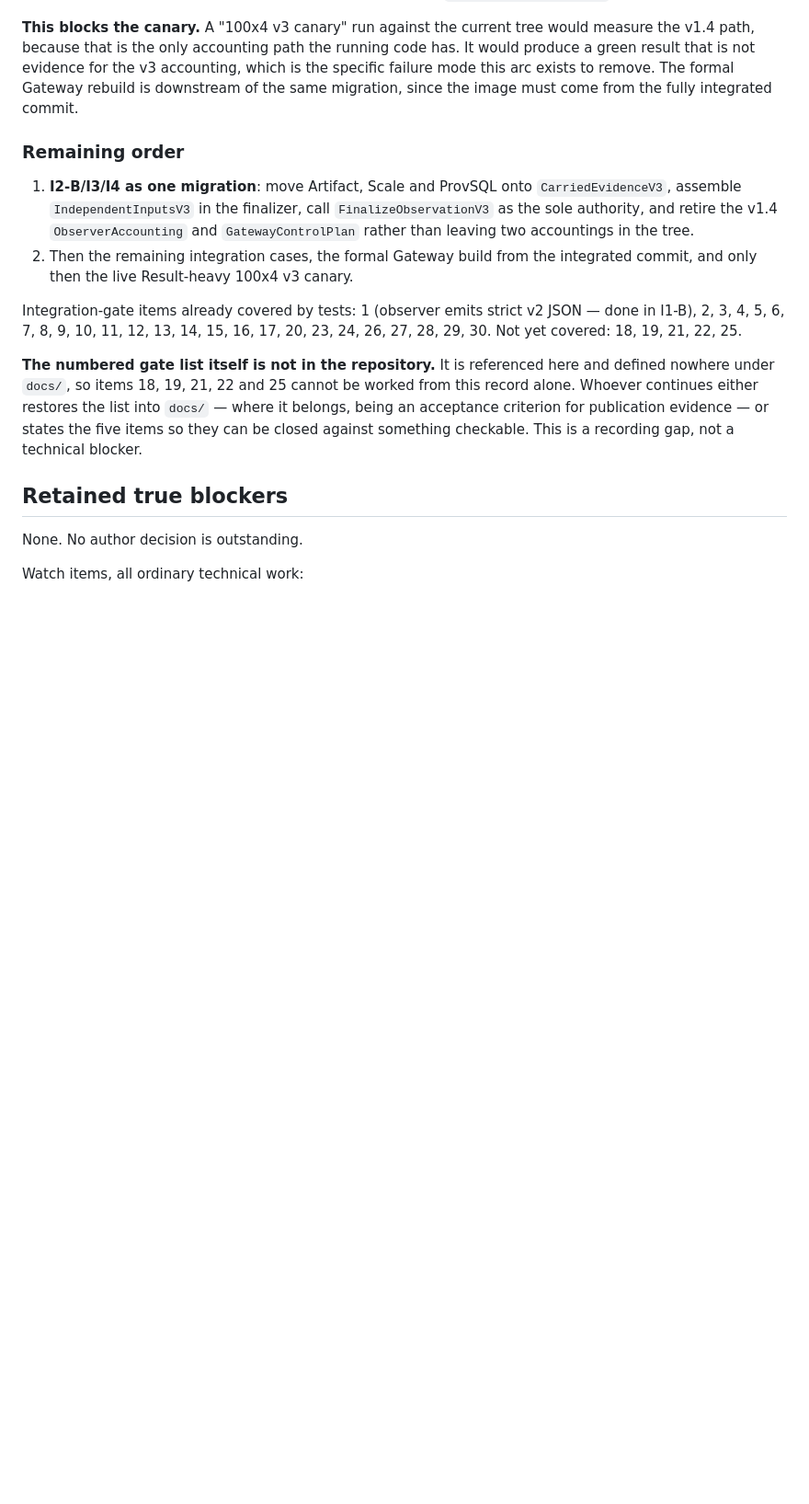
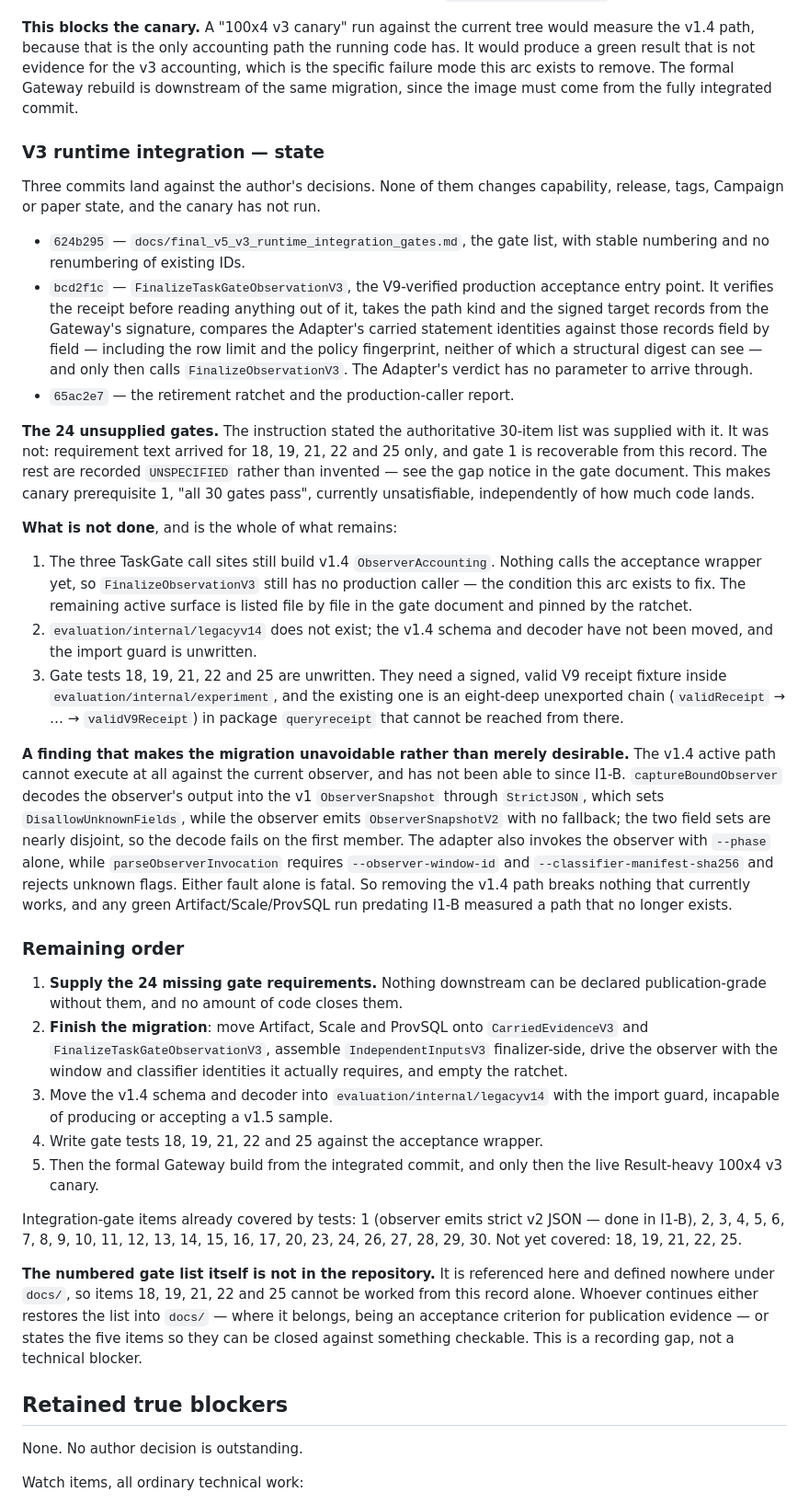
Before and after one commit to wuminmin/agent_task_gateway, a Markdown page: docs/final_v5_artifact_autonomous_status.md, the part around one of its changes. Shown at 92% size. Drawn GitHub-style; blank space fills up the shorter version.

Commit message:
docs(eval): record the v3 runtime integration state at this HEAD
Corrects Current HEAD forward and records exactly what the three integration
commits land and what they do not, so the next session works from the commit
rather than from a session.

What lands: the gate document, the V9-verified acceptance entry point, and the
retirement ratchet. What does not: the three TaskGate call sites still build
v1.4 accounting and nothing calls the wrapper, legacyv14 does not exist, and
gate tests 18/19/21/22/25 are unwritten because the signed V9 fixture they need
is an eight-deep unexported chain in package queryreceipt.

Also records that the authoritative 30-item gate list was stated to be supplied
and was not -- text arrived for five of the thirty -- which makes the first
canary prerequisite unsatisfiable independently of how much code lands.

And records the finding that makes the migration unavoidable rather than
desirable: the v1.4 active path cannot execute against the current observer and
has not since I1-B. captureBoundObserver decodes into the v1 snapshot through
StrictJSON with DisallowUnknownFields while the observer emits V2 with no
fallback and nearly disjoint members, and the adapter passes --phase alone while
the observer requires --observer-window-id and --classifier-manifest-sha256 and
rejects unknown flags. Either fault alone is fatal, so removing the v1.4 path
breaks nothing that works, and any green run predating I1-B measured a path that
no longer exists.

Capability, release, tags, Campaign and paper state are unchanged, and the
canary has not run.

Co-Authored-By: Claude Opus 5 <noreply@anthropic.com>

```diff
--- a/docs/final_v5_artifact_autonomous_status.md
+++ b/docs/final_v5_artifact_autonomous_status.md
@@ -693,15 +699,70 @@ v3 accounting, which is the specific failure mode this arc exists to remove. The
 formal Gateway rebuild is downstream of the same migration, since the image must
 come from the fully integrated commit.
 
+### V3 runtime integration — state
+
+Three commits land against the author's decisions. None of them changes
+capability, release, tags, Campaign or paper state, and the canary has not run.
+
+- `624b295` — `docs/final_v5_v3_runtime_integration_gates.md`, the gate list,
+  with stable numbering and no renumbering of existing IDs.
+- `bcd2f1c` — `FinalizeTaskGateObservationV3`, the V9-verified production
+  acceptance entry point. It verifies the receipt before reading anything out of
+  it, takes the path kind and the signed target records from the Gateway's
+  signature, compares the Adapter's carried statement identities against those
+  records field by field — including the row limit and the policy fingerprint,
+  neither of which a structural digest can see — and only then calls
+  `FinalizeObservationV3`. The Adapter's verdict has no parameter to arrive
+  through.
+- `65ac2e7` — the retirement ratchet and the production-caller report.
+
+**The 24 unsupplied gates.** The instruction stated the authoritative 30-item
+list was supplied with it. It was not: requirement text arrived for 18, 19, 21,
+22 and 25 only, and gate 1 is recoverable from this record. The rest are
+recorded `UNSPECIFIED` rather than invented — see the gap notice in the gate
+document. This makes canary prerequisite 1, "all 30 gates pass", currently
+unsatisfiable, independently of how much code lands.
+
+**What is not done**, and is the whole of what remains:
+
+1. The three TaskGate call sites still build v1.4 `ObserverAccounting`. Nothing
+   calls the acceptance wrapper yet, so `FinalizeObservationV3` still has no
+   production caller — the condition this arc exists to fix. The remaining
+   active surface is listed file by file in the gate document and pinned by the
+   ratchet.
+2. `evaluation/internal/legacyv14` does not exist; the v1.4 schema and decoder
+   have not been moved, and the import guard is unwritten.
+3. Gate tests 18, 19, 21, 22 and 25 are unwritten. They need a signed, valid V9
+   receipt fixture inside `evaluation/internal/experiment`, and the existing one
+   is an eight-deep unexported chain (`validReceipt` → … → `validV9Receipt`) in
+   package `queryreceipt` that cannot be reached from there.
+
+**A finding that makes the migration unavoidable rather than merely desirable.**
+The v1.4 active path cannot execute at all against the current observer, and has
+not been able to since I1-B. `captureBoundObserver` decodes the observer's
+output into the v1 `ObserverSnapshot` through `StrictJSON`, which sets
+`DisallowUnknownFields`, while the observer emits `ObserverSnapshotV2` with no
+fallback; the two field sets are nearly disjoint, so the decode fails on the
+first member. The adapter also invokes the observer with `--phase` alone, while
+`parseObserverInvocation` requires `--observer-window-id` and
+`--classifier-manifest-sha256` and rejects unknown flags. Either fault alone is
+fatal. So removing the v1.4 path breaks nothing that currently works, and any
+green Artifact/Scale/ProvSQL run predating I1-B measured a path that no longer
+exists.
+
 ### Remaining order
 
-1. **I2-B/I3/I4 as one migration**: move Artifact, Scale and ProvSQL onto
-   `CarriedEvidenceV3`, assemble `IndependentInputsV3` in the finalizer, call
-   `FinalizeObservationV3` as the sole authority, and retire the v1.4
-   `ObserverAccounting` and `GatewayControlPlan` rather than leaving two
-   accountings in the tree.
-2. Then the remaining integration cases, the formal Gateway build from the
-   integrated commit, and only then the live Result-heavy 100x4 v3 canary.
+1. **Supply the 24 missing gate requirements.** Nothing downstream can be
+   declared publication-grade without them, and no amount of code closes them.
+2. **Finish the migration**: move Artifact, Scale and ProvSQL onto
+   `CarriedEvidenceV3` and `FinalizeTaskGateObservationV3`, assemble
+   `IndependentInputsV3` finalizer-side, drive the observer with the window and
+   classifier identities it actually requires, and empty the ratchet.
+3. Move the v1.4 schema and decoder into `evaluation/internal/legacyv14` with
+   the import guard, incapable of producing or accepting a v1.5 sample.
+4. Write gate tests 18, 19, 21, 22 and 25 against the acceptance wrapper.
+5. Then the formal Gateway build from the integrated commit, and only then the
+   live Result-heavy 100x4 v3 canary.
 
 Integration-gate items already covered by tests: 1 (observer emits strict v2
 JSON — done in I1-B), 2, 3, 4, 5, 6, 7, 8, 9, 10, 11, 12, 13, 14, 15, 16, 17, 20,
```
Also changed, not shown: other parts of docs/final_v5_artifact_autonomous_status.md (+6 -0 lines).
